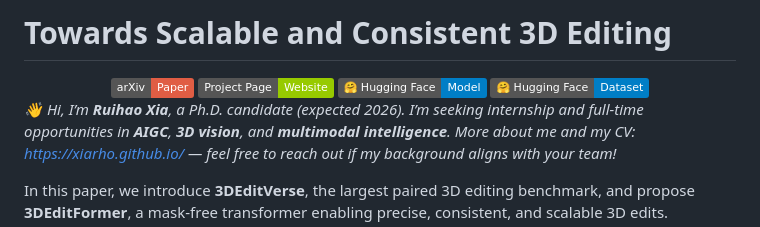
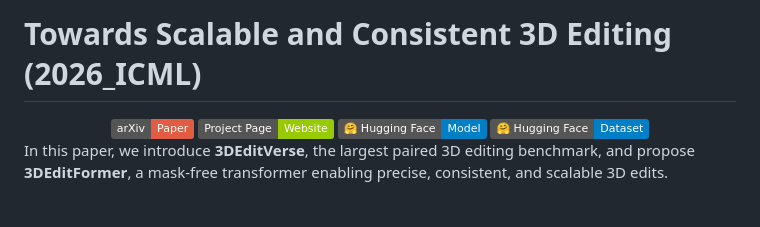
Before and after one commit to LVLab-SMU/3DEditFormer, a Markdown page: README.md, the part around the change. GitHub-like rendering; badges without logos.

Commit message:
Revise README

```diff
--- a/README.md
+++ b/README.md
@@ -1,4 +1,4 @@
-# Towards Scalable and Consistent 3D Editing
+# Towards Scalable and Consistent 3D Editing (2026_ICML)
 
 <div align="center">
 <a href="https://arxiv.org/abs/2510.02994"><img src='https://img.shields.io/badge/arXiv-Paper-red?logo=arxiv&logoColor=white' alt='arXiv'></a>
@@ -6,9 +6,6 @@
 <a href='https://huggingface.co/XiaRho/3DEditFormer'><img src='https://img.shields.io/badge/%F0%9F%A4%97%20Hugging%20Face-Model-blue'></a>
 <a href='https://huggingface.co/datasets/XiaRho/3DEditVerse'><img src='https://img.shields.io/badge/%F0%9F%A4%97%20Hugging%20Face-Dataset-blue'></a>
 </div>
-
-
-*👋 Hi, I’m **Ruihao Xia**, a Ph.D. candidate (expected 2026). I’m seeking internship and full-time opportunities in **AIGC**, **3D vision**, and **multimodal intelligence**. More about me and my CV: [https://xiarho.github.io/](https://xiarho.github.io/) — feel free to reach out if my background aligns with your team!*
 
 In this paper, we introduce **3DEditVerse**, the largest paired 3D editing benchmark, and propose **3DEditFormer**, a mask-free transformer enabling precise, consistent, and scalable 3D edits.
 
```
